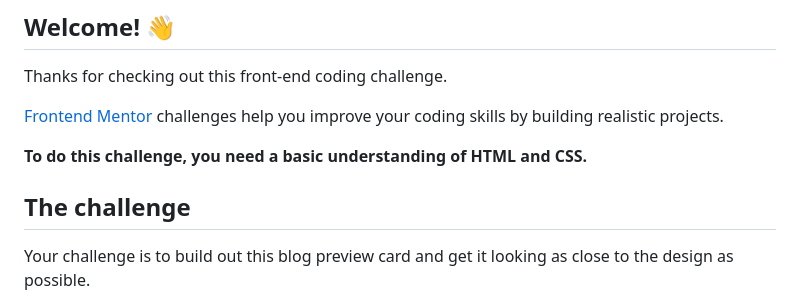
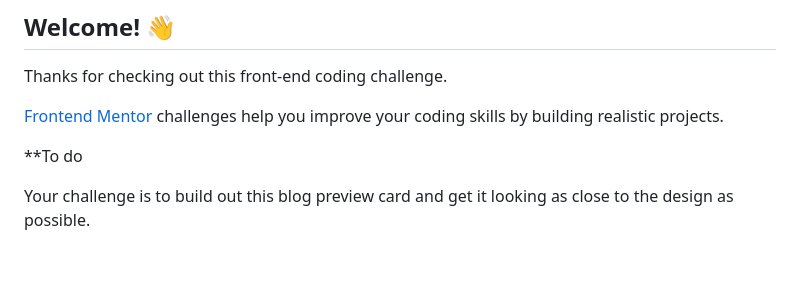
Before and after one commit to timidij/Blogpreview, a Markdown page: README.md, the part around the change. Rendered like a GitHub page; blank space fills up the shorter version.

Commit message:
Update README.md now

```diff
--- a/README.md
+++ b/README.md
@@ -8,9 +8,7 @@ Thanks for checking out this front-end coding challenge.
 
 [Frontend Mentor](https://www.frontendmentor.io) challenges help you improve your coding skills by building realistic projects.
 
-**To do this challenge, you need a basic understanding of HTML and CSS.**
-
-## The challenge
+**To do
 
 Your challenge is to build out this blog preview card and get it looking as close to the design as possible.
 
```
